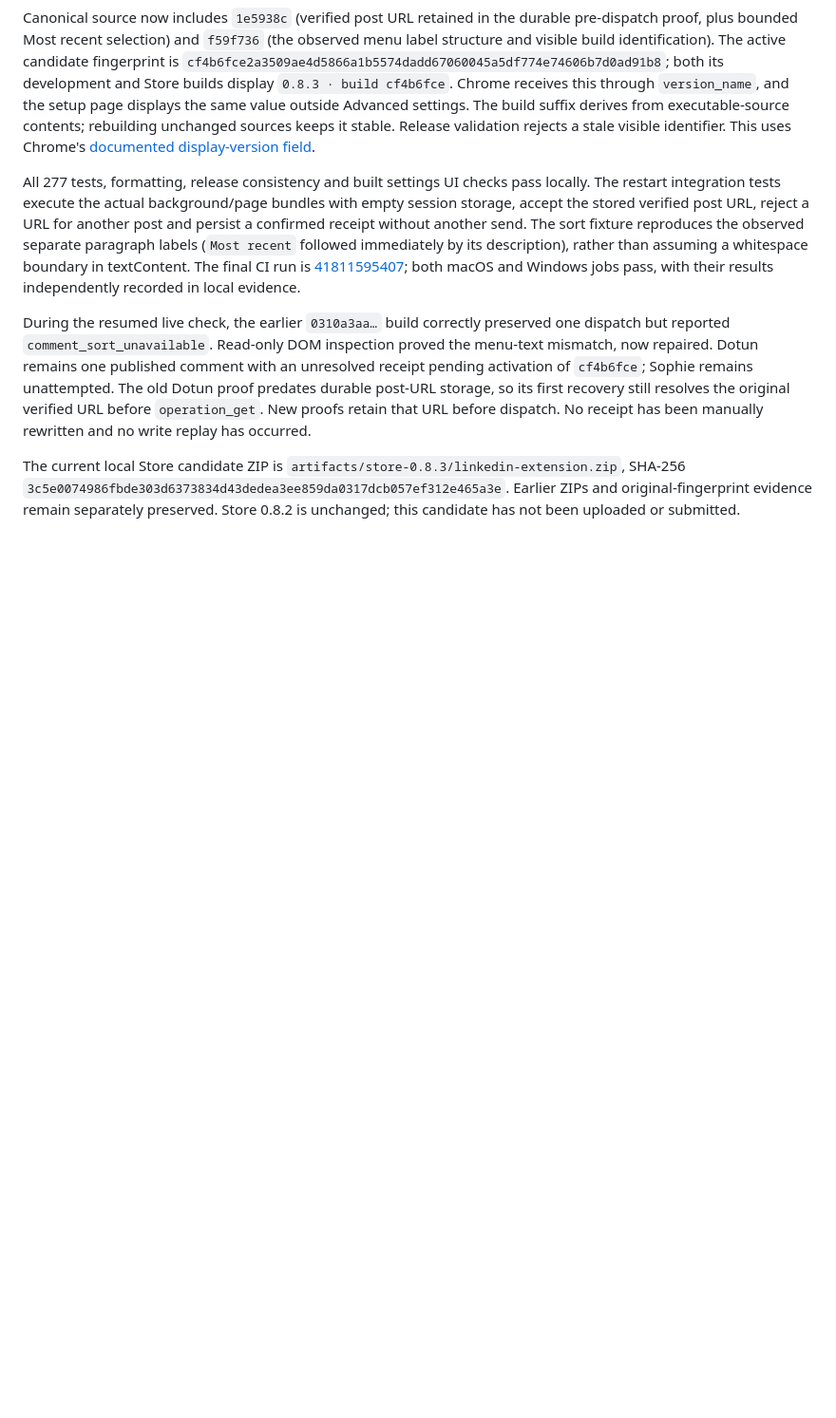
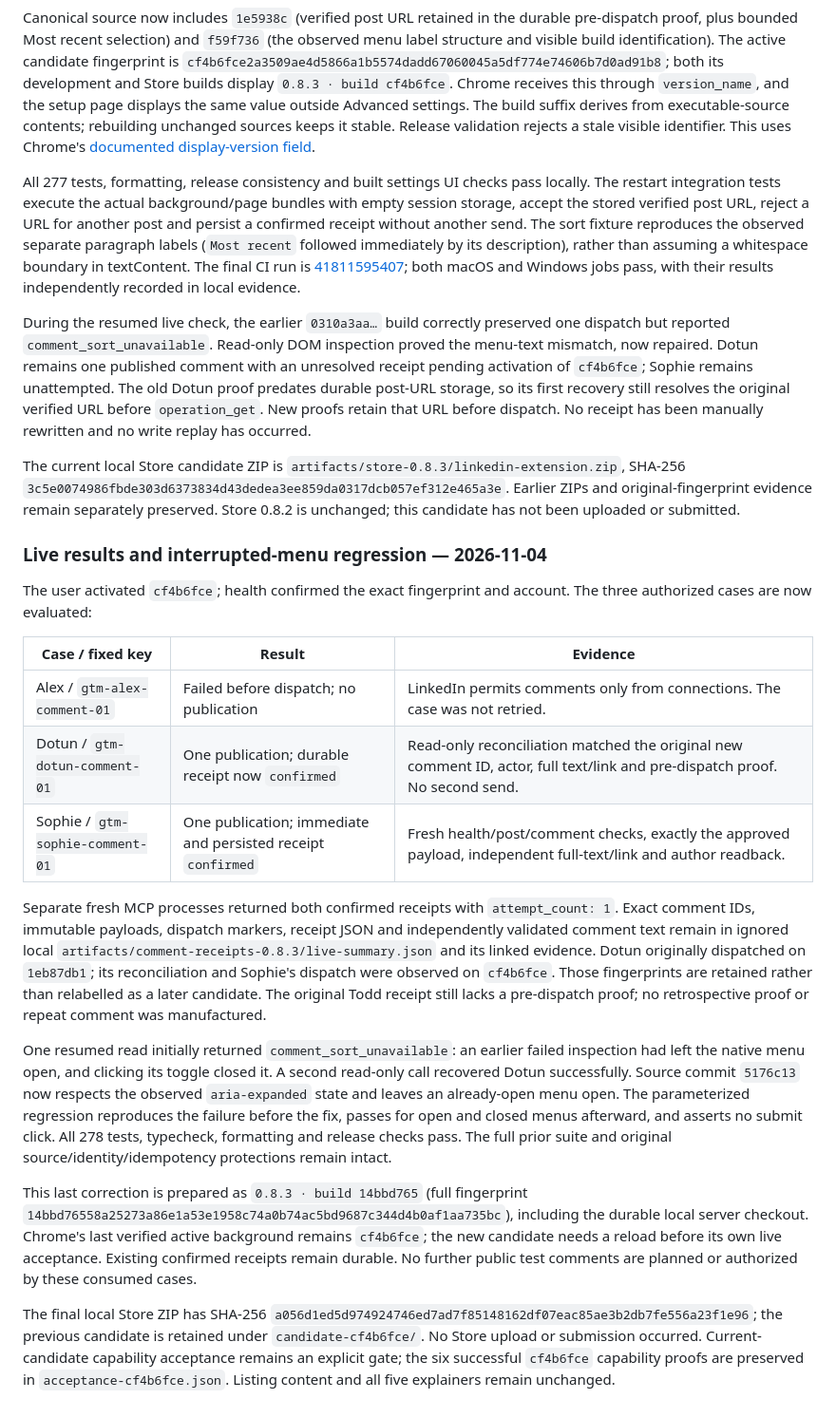
Before and after one commit to h4gen/linkedin-mcp-bridge, a Markdown page: docs/comment-receipts.md, the part around the change. Shown at 95% size. GitHub-like rendering; blank space fills up the shorter version.

Commit message:
Record confirmed live comments and final recovery candidate

```diff
--- a/docs/comment-receipts.md
+++ b/docs/comment-receipts.md
@@ -51,3 +51,21 @@ All 277 tests, formatting, release consistency and built settings UI checks pass
 During the resumed live check, the earlier `0310a3aa…` build correctly preserved one dispatch but reported `comment_sort_unavailable`. Read-only DOM inspection proved the menu-text mismatch, now repaired. Dotun remains one published comment with an unresolved receipt pending activation of `cf4b6fce`; Sophie remains unattempted. The old Dotun proof predates durable post-URL storage, so its first recovery still resolves the original verified URL before `operation_get`. New proofs retain that URL before dispatch. No receipt has been manually rewritten and no write replay has occurred.
 
 The current local Store candidate ZIP is `artifacts/store-0.8.3/linkedin-extension.zip`, SHA-256 `3c5e0074986fbde303d6373834d43dedea3ee859da0317dcb057ef312e465a3e`. Earlier ZIPs and original-fingerprint evidence remain separately preserved. Store 0.8.2 is unchanged; this candidate has not been uploaded or submitted.
+
+### Live results and interrupted-menu regression — 2026-11-04
+
+The user activated `cf4b6fce`; health confirmed the exact fingerprint and account. The three authorized cases are now evaluated:
+
+| Case / fixed key                 | Result                                                       | Evidence                                                                                                                    |
+| -------------------------------- | ------------------------------------------------------------ | --------------------------------------------------------------------------------------------------------------------------- |
+| Alex / `gtm-alex-comment-01`     | Failed before dispatch; no publication                       | LinkedIn permits comments only from connections. The case was not retried.                                                  |
+| Dotun / `gtm-dotun-comment-01`   | One publication; durable receipt now `confirmed`             | Read-only reconciliation matched the original new comment ID, actor, full text/link and pre-dispatch proof. No second send. |
+| Sophie / `gtm-sophie-comment-01` | One publication; immediate and persisted receipt `confirmed` | Fresh health/post/comment checks, exactly the approved payload, independent full-text/link and author readback.             |
+
+Separate fresh MCP processes returned both confirmed receipts with `attempt_count: 1`. Exact comment IDs, immutable payloads, dispatch markers, receipt JSON and independently validated comment text remain in ignored local `artifacts/comment-receipts-0.8.3/live-summary.json` and its linked evidence. Dotun originally dispatched on `1eb87db1`; its reconciliation and Sophie's dispatch were observed on `cf4b6fce`. Those fingerprints are retained rather than relabelled as a later candidate. The original Todd receipt still lacks a pre-dispatch proof; no retrospective proof or repeat comment was manufactured.
+
+One resumed read initially returned `comment_sort_unavailable`: an earlier failed inspection had left the native menu open, and clicking its toggle closed it. A second read-only call recovered Dotun successfully. Source commit `5176c13` now respects the observed `aria-expanded` state and leaves an already-open menu open. The parameterized regression reproduces the failure before the fix, passes for open and closed menus afterward, and asserts no submit click. All 278 tests, typecheck, formatting and release checks pass. The full prior suite and original source/identity/idempotency protections remain intact.
+
+This last correction is prepared as `0.8.3 · build 14bbd765` (full fingerprint `14bbd76558a25273a86e1a53e1958c74a0b74ac5bd9687c344d4b0af1aa735bc`), including the durable local server checkout. Chrome's last verified active background remains `cf4b6fce`; the new candidate needs a reload before its own live acceptance. Existing confirmed receipts remain durable. No further public test comments are planned or authorized by these consumed cases.
+
+The final local Store ZIP has SHA-256 `a056d1ed5d974924746ed7ad7f85148162df07eac85ae3b2db7fe556a23f1e96`; the previous candidate is retained under `candidate-cf4b6fce/`. No Store upload or submission occurred. Current-candidate capability acceptance remains an explicit gate; the six successful `cf4b6fce` capability proofs are preserved in `acceptance-cf4b6fce.json`. Listing content and all five explainers remain unchanged.
```
Also changed, not shown: store/SUBMISSION.md (+1 -1 lines).
